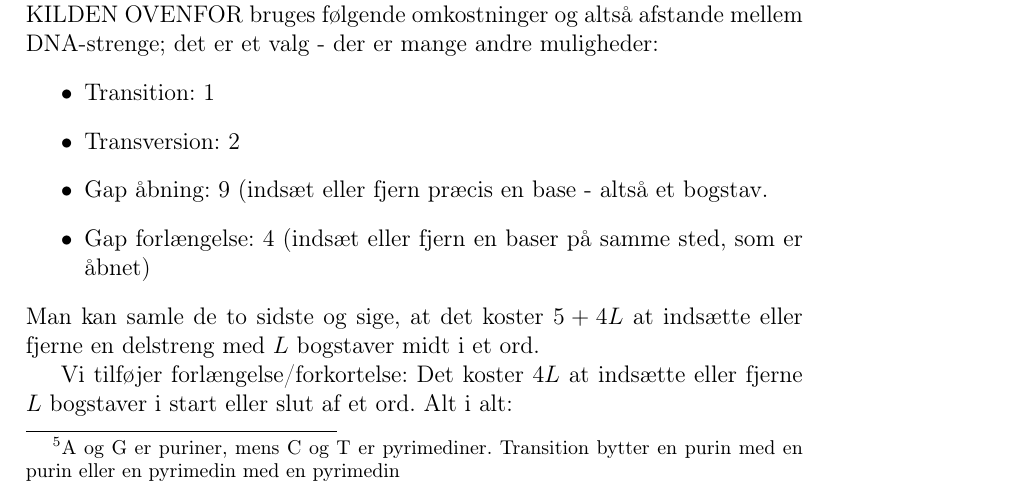
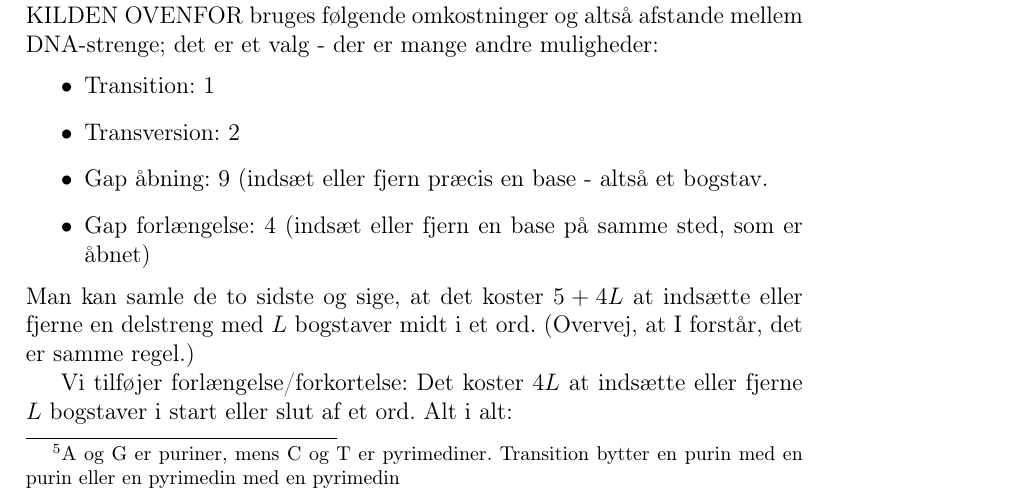
Before and after one commit to aalborg-intelligence/Metrikker-og-afstand, a LaTeX document (afstand.tex): part of page 5 of 9, cut so that both start at the same text. Compiled offline with pdfLaTeX.

Commit message:
Update afstand.tex

```diff
--- a/afstand.tex
+++ b/afstand.tex
@@ -124,9 +124,9 @@ Indel mutationer er indsætning ("In") eller fjernelse ("Del" for delete") af en
 \item Transition: 1
 \item Transversion: 2
 \item Gap åbning: 9 (indsæt eller fjern præcis en base - altså et bogstav.
-\item Gap forlængelse: 4 (indsæt eller fjern en baser på samme sted, som er åbnet)
+\item Gap forlængelse: 4 (indsæt eller fjern en base på samme sted, som er åbnet)
 \end{itemize}
-Man kan samle de to sidste og sige, at det koster $5+4L$ at indsætte eller fjerne en delstreng med $L$ bogstaver midt i et ord.
+Man kan samle de to sidste og sige, at det koster $5+4L$ at indsætte eller fjerne en delstreng med $L$ bogstaver midt i et ord. (Overvej, at I forstår, det er samme regel.)
 
 Vi tilføjer forlængelse/forkortelse: Det koster $4L$ at indsætte eller fjerne $L$ bogstaver i start eller slut af et ord. Alt i alt:
 \begin{itemize}
```
